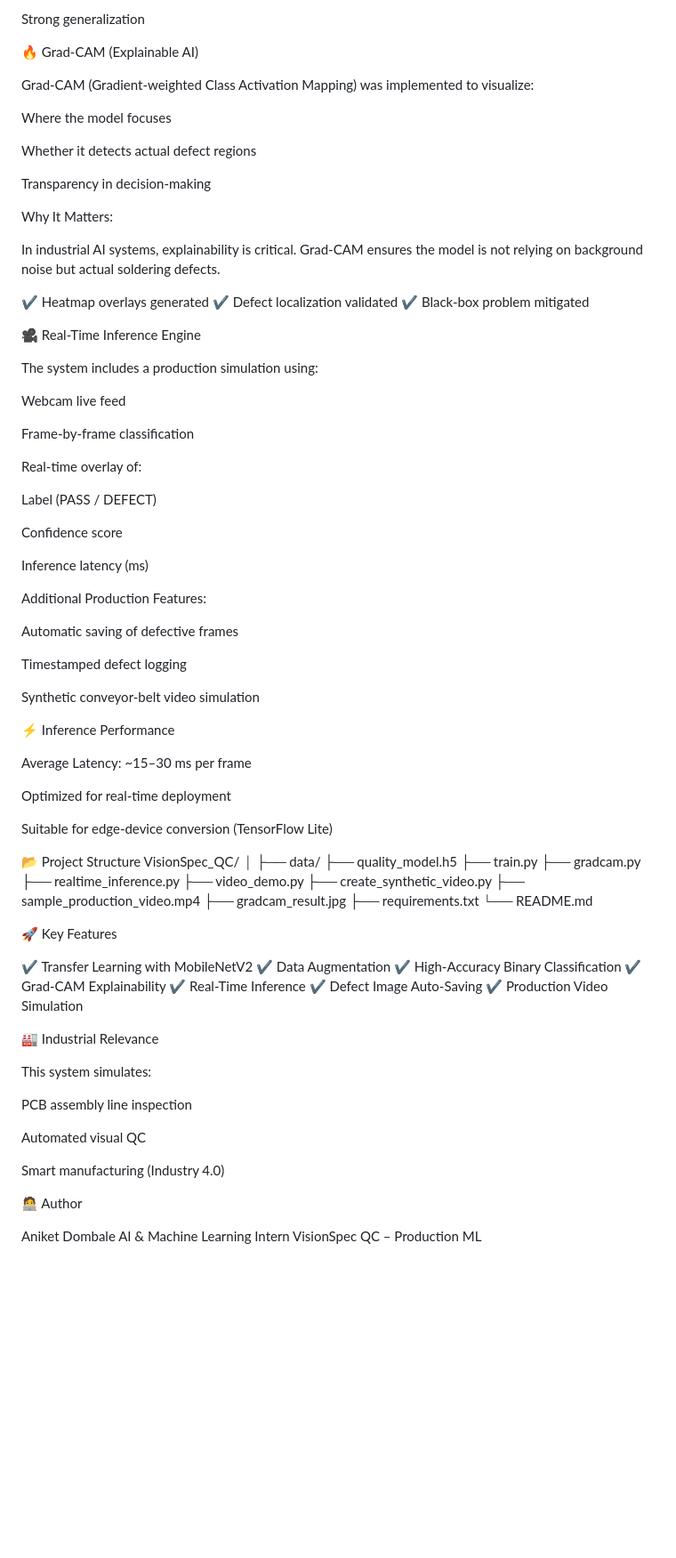
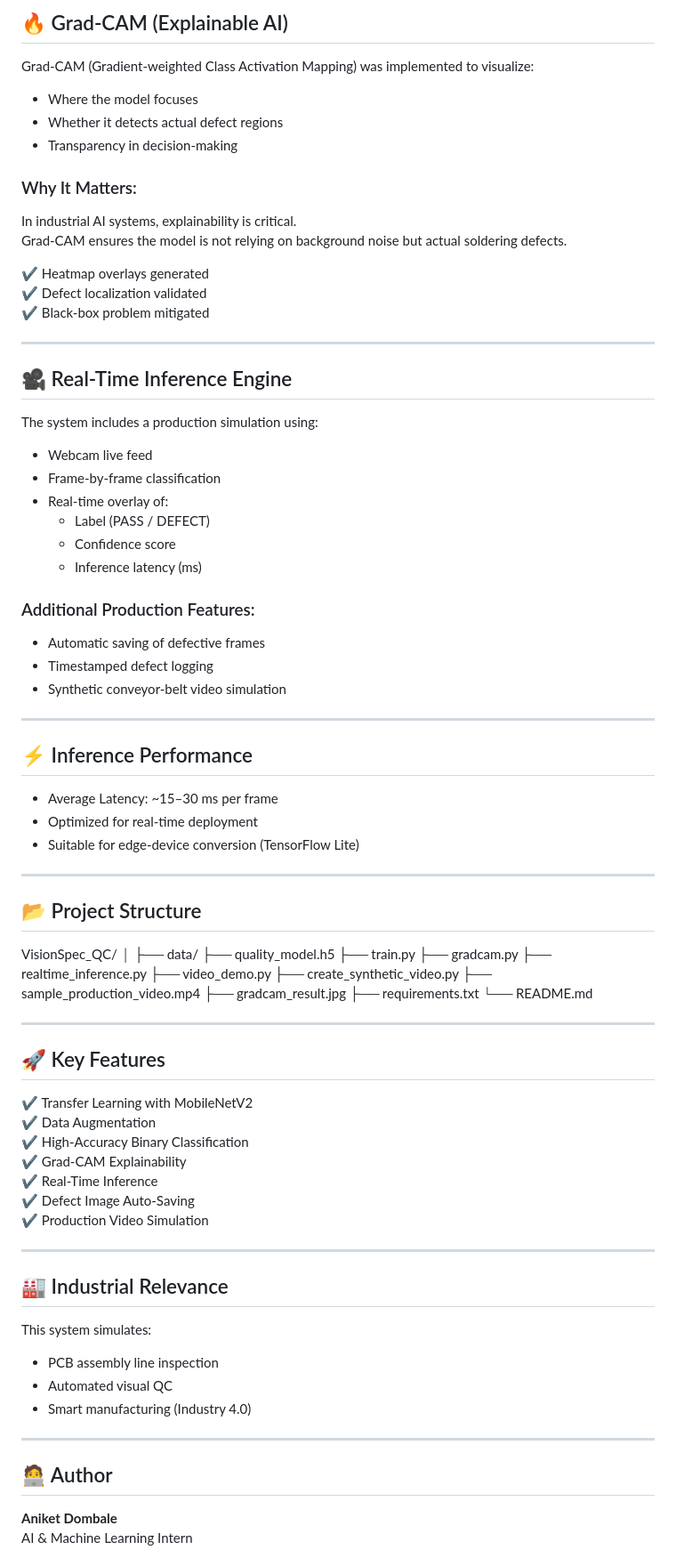
Before and after one commit to aniketd33/VisionSpec-QC-Visual-Quality-Control, a Markdown page: README.md, the part around one of its changes. Shown at 89% size. GitHub-like rendering; blank space fills up the shorter version.

```diff
--- a/README.md
+++ b/README.md
@@ -90,17 +93,13 @@ Stable convergence
 
-Strong generalization
-
-🔥 Grad-CAM (Explainable AI)
+## 🔥 Grad-CAM (Explainable AI)
 
 Grad-CAM (Gradient-weighted Class Activation Mapping) was implemented to visualize:
 
-Where the model focuses
+- Where the model focuses
+- Whether it detects actual defect regions
+- Transparency in decision-making
 
-Whether it detects actual defect regions
-
-Transparency in decision-making
-
-Why It Matters:
+### Why It Matters:
 
 In industrial AI systems, explainability is critical.
 Grad-CAM ensures the model is not relying on background noise but actual soldering defects.
@@ -109,39 +108,37 @@ Grad-CAM ensures the model is not relying on background noise but actual solderi
 ✔ Defect localization validated
 ✔ Black-box problem mitigated
 
-🎥 Real-Time Inference Engine
+---
+
+## 🎥 Real-Time Inference Engine
 
 The system includes a production simulation using:
 
-Webcam live feed
+- Webcam live feed
+- Frame-by-frame classification
+- Real-time overlay of:
+  - Label (PASS / DEFECT)
+  - Confidence score
+  - Inference latency (ms)
 
-Frame-by-frame classification
+### Additional Production Features:
 
-Real-time overlay of:
+- Automatic saving of defective frames
+- Timestamped defect logging
+- Synthetic conveyor-belt video simulation
 
-Label (PASS / DEFECT)
+---
 
-Confidence score
+## ⚡ Inference Performance
 
-Inference latency (ms)
+- Average Latency: ~15–30 ms per frame
+- Optimized for real-time deployment
+- Suitable for edge-device conversion (TensorFlow Lite)
 
-Additional Production Features:
+---
 
-Automatic saving of defective frames
+## 📂 Project Structure
 
-Timestamped defect logging
-
-Synthetic conveyor-belt video simulation
-
-⚡ Inference Performance
-
-Average Latency: ~15–30 ms per frame
-
-Optimized for real-time deployment
-
-Suitable for edge-device conversion (TensorFlow Lite)
-
-📂 Project Structure
 VisionSpec_QC/
 │
 ├── data/
@@ -156,7 +153,10 @@ VisionSpec_QC/
 ├── requirements.txt
 └── README.md
 
-🚀 Key Features
+
+---
+
+## 🚀 Key Features
 
 ✔ Transfer Learning with MobileNetV2
 ✔ Data Augmentation
@@ -166,18 +166,21 @@ VisionSpec_QC/
 ✔ Defect Image Auto-Saving
 ✔ Production Video Simulation
 
-🏭 Industrial Relevance
+---
+
+## 🏭 Industrial Relevance
 
 This system simulates:
 
-PCB assembly line inspection
+- PCB assembly line inspection
+- Automated visual QC
+- Smart manufacturing (Industry 4.0)
 
-Automated visual QC
+---
 
-Smart manufacturing (Industry 4.0)
+## 🧑‍💻 Author
 
-🧑‍💻 Author
+**Aniket Dombale**
+AI & Machine Learning Intern
 
-Aniket Dombale
-AI & Machine Learning Intern
 VisionSpec QC – Production ML
```
Also changed, not shown: other parts of README.md (+54 -51 lines).
